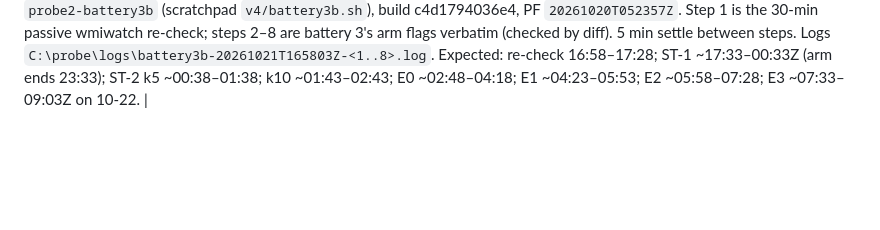
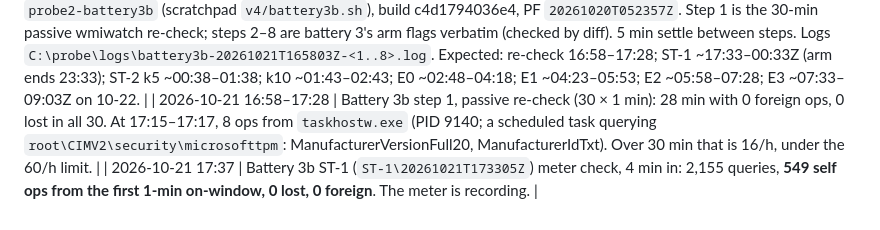
Before and after one commit to esinta/wmi-degradation-research, a Markdown page: docs/runs/win11-log.md, the part around the change. Drawn GitHub-style; blank space fills up the shorter version.

Commit message:
win11 log: battery 3b re-check (16/h, TPM scheduled task) and ST-1 meter recording

```diff
--- a/docs/runs/win11-log.md
+++ b/docs/runs/win11-log.md
@@ -113,3 +113,5 @@ The probe's strict-loop codes for the three failing queries (which call fails, a
 | 2026-10-21 16:53 | **Correction to the 2026-10-20 18:00 row:** the pre-flight meter did *not* go silent under load. The ramp's runs have their own files under `preflight\…\ramp\` (fetched now, `pf-ramp.tgz`): k=1…100 self ops = queries + 9–12 (k=100: 10,797 queries, 10,806 self), 0 lost, foreign 0 except 8 at k=50. The ramp ran before the orphan existed. The OS update is not the cause; on this build the Debug-channel volume (event 100, ~170 per operation) was handled at k=100. |
 | 2026-10-21 16:54:10–16:57:13 | **[WMI]** Task `meterverify` with the **original build c4d1794036e4** (k=50, 3 min, meter always on, results-test): 1,615 queries, **1,627 self ops, 0 lost**. The 557 foreign ops are loadgen's overlap until 16:55. No `probe2` sessions remain (`logman query -ets`). So battery 3b runs the same binary as batteries 2 and 3; 9fddbaa (keyword restriction) and 33d0f8a (consumer-exit report) are not used for runs. |
 | 2026-10-21 16:58:03 | **[WMI]** **Battery 3b started**: task `probe2-battery3b` (scratchpad `v4/battery3b.sh`), build c4d1794036e4, PF `20261020T052357Z`. Step 1 is the 30-min passive wmiwatch re-check; steps 2–8 are battery 3's arm flags verbatim (checked by diff). 5 min settle between steps. Logs `C:\probe\logs\battery3b-20261021T165803Z-<1..8>.log`. Expected: re-check 16:58–17:28; ST-1 ~17:33–00:33Z (arm ends 23:33); ST-2 k5 ~00:38–01:38; k10 ~01:43–02:43; E0 ~02:48–04:18; E1 ~04:23–05:53; E2 ~05:58–07:28; E3 ~07:33–09:03Z on 10-22. |
+| 2026-10-21 16:58–17:28 | Battery 3b step 1, passive re-check (30 × 1 min): 28 min with 0 foreign ops, 0 lost in all 30. At 17:15–17:17, 8 ops from `taskhostw.exe` (PID 9140; a scheduled task querying `root\CIMV2\security\microsofttpm`: ManufacturerVersionFull20, ManufacturerIdTxt). Over 30 min that is 16/h, under the 60/h limit. |
+| 2026-10-21 17:37 | Battery 3b ST-1 (`ST-1\20261021T173305Z`) meter check, 4 min in: 2,155 queries, **549 self ops from the first 1-min on-window, 0 lost, 0 foreign**. The meter is recording. |
```
